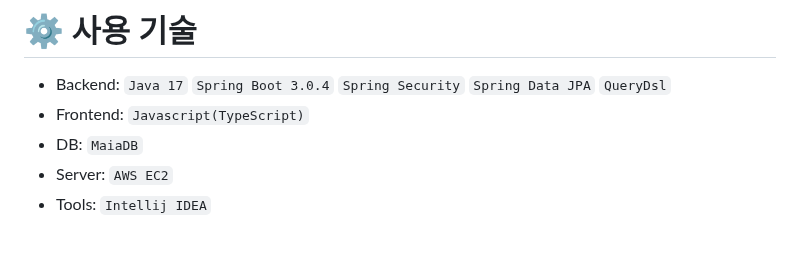
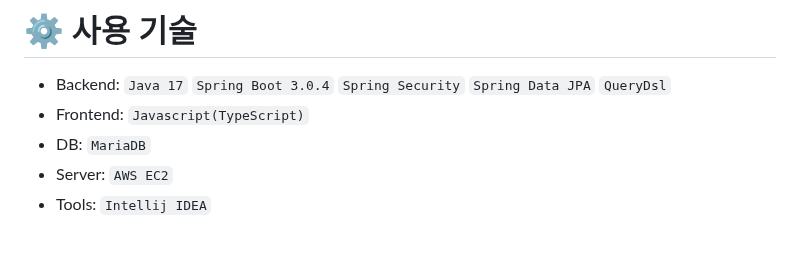
Before and after one commit to Yukicow/comiclub-pub, a Markdown page: README.md, the part around the change. Drawn GitHub-style.

Commit message:
docs(README.md): fix wrong word
오타 수정

```diff
--- a/README.md
+++ b/README.md
@@ -36,7 +36,7 @@
 # ⚙ 사용 기술
 - Backend: `Java 17` `Spring Boot 3.0.4` `Spring Security` `Spring Data JPA` `QueryDsl`
 - Frontend: `Javascript(TypeScript)`
-- DB: `MaiaDB`
+- DB: `MariaDB`
 - Server: `AWS EC2`
 - Tools: `Intellij IDEA`
 <br>
```
